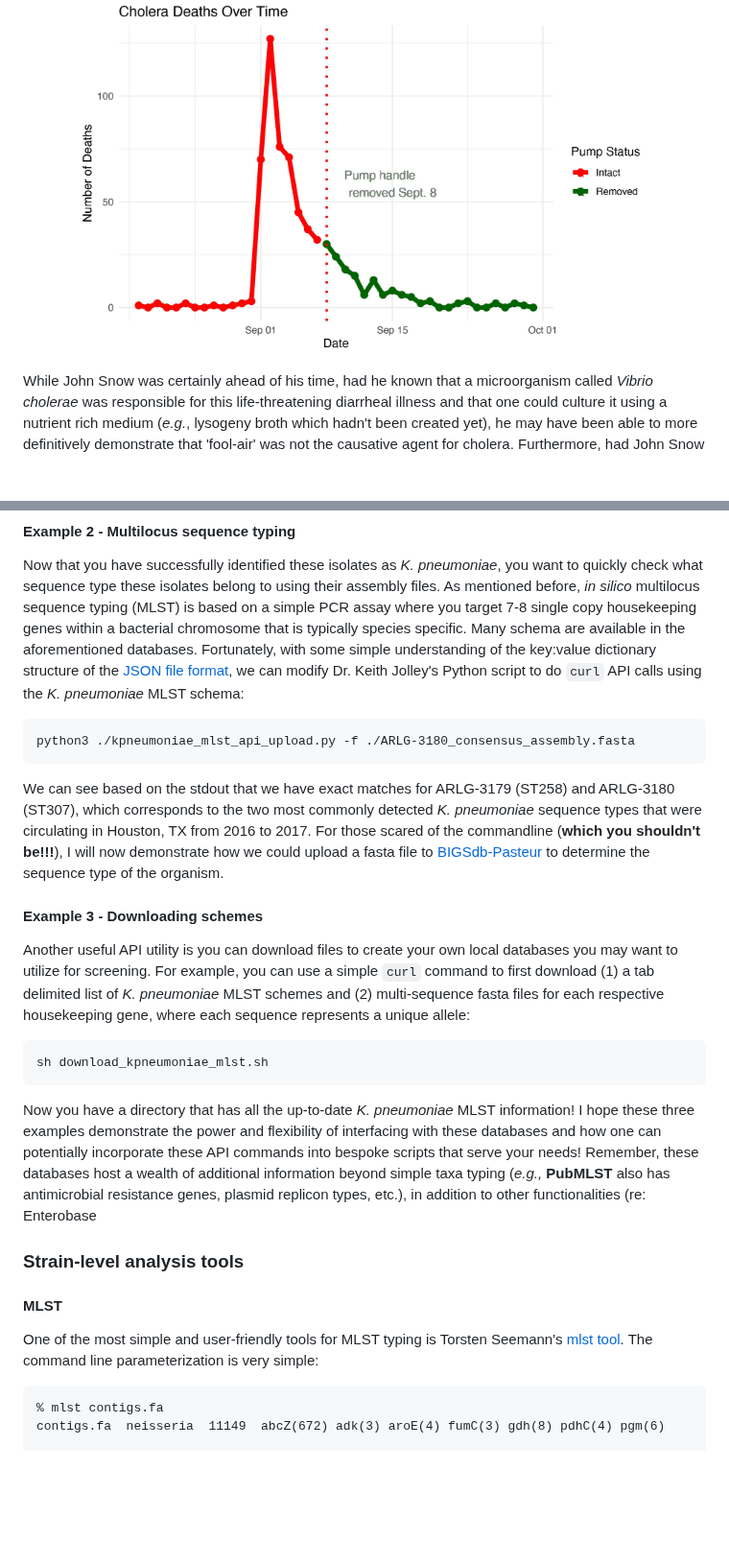
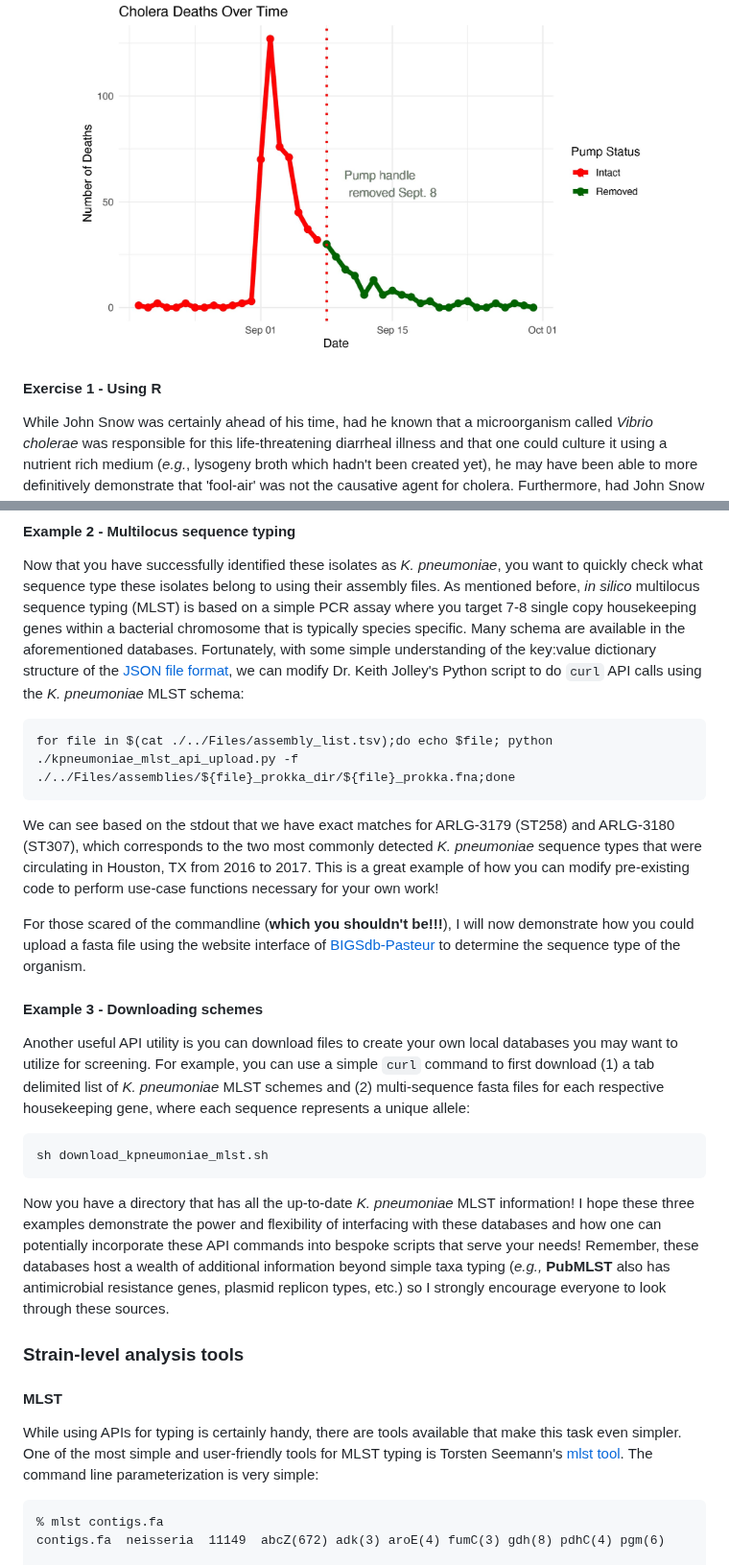
Before and after one commit to treangenlab/radmicrobes, a Markdown page: session3/README.md, 2 parts joined by grey strips. Shown at 96% size. Drawn GitHub-style; blank space fills up the shorter version.

````diff
--- a/session3/README.md
+++ b/session3/README.md
@@ -62,6 +63,8 @@ This led to John Snow being able to convince London authorities to remove the pu
 <p align="center">
 <img src="https://github.com/treangenlab/radmicrobes/blob/main/session3/Images/cholera_deaths_time.jpg" width="600" height="400">
 </p>
+
+#### Exercise 1 - Using R
 
 While John Snow was certainly ahead of his time, had he known that a microorganism called *Vibrio cholerae* was responsible for this life-threatening diarrheal illness and that one could culture it using a nutrient rich medium (*e.g.*, lysogeny broth which hadn't been created yet), he may have been able to more definitively demonstrate that 'fool-air' was not the causative agent for cholera. Furthermore, had John Snow been familiar with serotyping via agglutination of antisera to type specific O-antigens, he may have found an interesting correlation between genotype and phenotype. The first exercise is designed to become familiar with using R and RStudio using [this R Markdown file](https://github.com/treangenlab/radmicrobes/blob/main/session3/Files/3.1_Snow_cholera_example.Rmd) and [this dataset](https://github.com/treangenlab/radmicrobes/blob/main/session3/Files/cholera_fictional_data.csv). We will be using: (1) the package **HistData**, which can be used to load the historical data collected from the 1854 London cholera epidemic; (2) generate epidemiological curves using fictional cholera attack/death data from a two year timeframe.
 
@@ -142,10 +145,12 @@ Given that said colleague is Dr. Hanson, who had told us previously that we were
 Now that you have successfully identified these isolates as *K. pneumoniae*, you want to quickly check what sequence type these isolates belong to using their assembly files. As mentioned before, *in silico* multilocus sequence typing (MLST) is based on a simple PCR assay where you target 7-8 single copy housekeeping genes within a bacterial chromosome that is typically species specific. Many schema are available in the aforementioned databases. Fortunately, with some simple understanding of the key:value dictionary structure of the [JSON file format](https://developer.mozilla.org/en-US/docs/Learn/JavaScript/Objects/JSON), we can modify Dr. Keith Jolley's Python script to do ```curl``` API calls using the *K. pneumoniae* MLST schema:
 
 ```
-python3 ./kpneumoniae_mlst_api_upload.py -f ./ARLG-3180_consensus_assembly.fasta
+for file in $(cat ./../Files/assembly_list.tsv);do echo $file; python ./kpneumoniae_mlst_api_upload.py -f ./../Files/assemblies/${file}_prokka_dir/${file}_prokka.fna;done
 ```
 
-We can see based on the stdout that we have exact matches for ARLG-3179 (ST258) and ARLG-3180 (ST307), which corresponds to the two most commonly detected *K. pneumoniae* sequence types that were circulating in Houston, TX from 2016 to 2017. For those scared of the commandline (**which you shouldn't be!!!**), I will now demonstrate how we could upload a fasta file to [BIGSdb-Pasteur](https://bigsdb.pasteur.fr/) to determine the sequence type of the organism.
+We can see based on the stdout that we have exact matches for ARLG-3179 (ST258) and ARLG-3180 (ST307), which corresponds to the two most commonly detected *K. pneumoniae* sequence types that were circulating in Houston, TX from 2016 to 2017. This is a great example of how you can modify pre-existing code to perform use-case functions necessary for your own work!
+
+For those scared of the commandline (**which you shouldn't be!!!**), I will now demonstrate how you could upload a fasta file using the website interface of [BIGSdb-Pasteur](https://bigsdb.pasteur.fr/) to determine the sequence type of the organism.
 
 #### Example 3 - Downloading schemes
 
@@ -154,13 +159,13 @@ Another useful API utility is you can download files to create your own local da
 ```
 sh download_kpneumoniae_mlst.sh
 ```
-Now you have a directory that has all the up-to-date *K. pneumoniae* MLST information! I hope these three examples demonstrate the power and flexibility of interfacing with these databases and how one can potentially incorporate these API commands into bespoke scripts that serve your needs! Remember, these databases host a wealth of additional information beyond simple taxa typing (*e.g.,* **PubMLST** also has antimicrobial resistance genes, plasmid replicon types, etc.), in addition to other functionalities (re: Enterobase
+Now you have a directory that has all the up-to-date *K. pneumoniae* MLST information! I hope these three examples demonstrate the power and flexibility of interfacing with these databases and how one can potentially incorporate these API commands into bespoke scripts that serve your needs! Remember, these databases host a wealth of additional information beyond simple taxa typing (*e.g.,* **PubMLST** also has antimicrobial resistance genes, plasmid replicon types, etc.) so I strongly encourage everyone to look through these sources.
 
 ### Strain-level analysis tools
 
 #### MLST
 
-One of the most simple and user-friendly tools for MLST typing is Torsten Seemann's [mlst tool](https://github.com/tseemann/mlst). The command line parameterization is very simple:
+While using APIs for typing is certainly handy, there are tools available that make this task even simpler. One of the most simple and user-friendly tools for MLST typing is Torsten Seemann's [mlst tool](https://github.com/tseemann/mlst). The command line parameterization is very simple:
 
 ```
 % mlst contigs.fa
````
Also changed, not shown: other parts of session3/README.md (+15 -10 lines).
